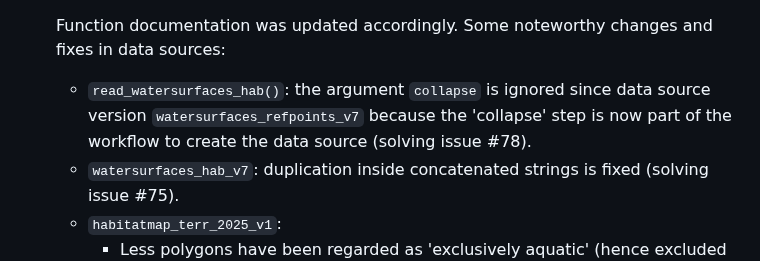
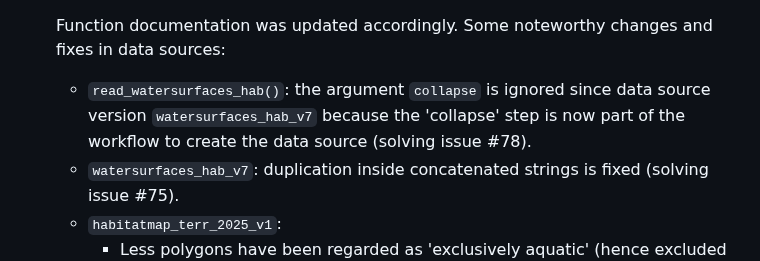
Before and after one commit to inbo/n2khab, a Markdown page: NEWS.md, the part around the change. Drawn GitHub-style.

Commit message:
NEWS.md: fix data source name

```diff
--- a/NEWS.md
+++ b/NEWS.md
@@ -25,7 +25,7 @@ It was found (#221) that the rationale for `interpreted = TRUE` was based on wro
   Function documentation was updated accordingly.
   Some noteworthy changes and fixes in data sources:
 
-  - `read_watersurfaces_hab()`: the argument `collapse` is ignored since data source version `watersurfaces_refpoints_v7` because the 'collapse' step is now part of the workflow to create the data source (solving issue #78).
+  - `read_watersurfaces_hab()`: the argument `collapse` is ignored since data source version `watersurfaces_hab_v7` because the 'collapse' step is now part of the workflow to create the data source (solving issue #78).
   - `watersurfaces_hab_v7`: duplication inside concatenated strings is fixed (solving issue #75).
   - `habitatmap_terr_2025_v1`:
     - Less polygons have been regarded as 'exclusively aquatic' (hence excluded from the data set), by no longer using the phab sum to do this.
```
